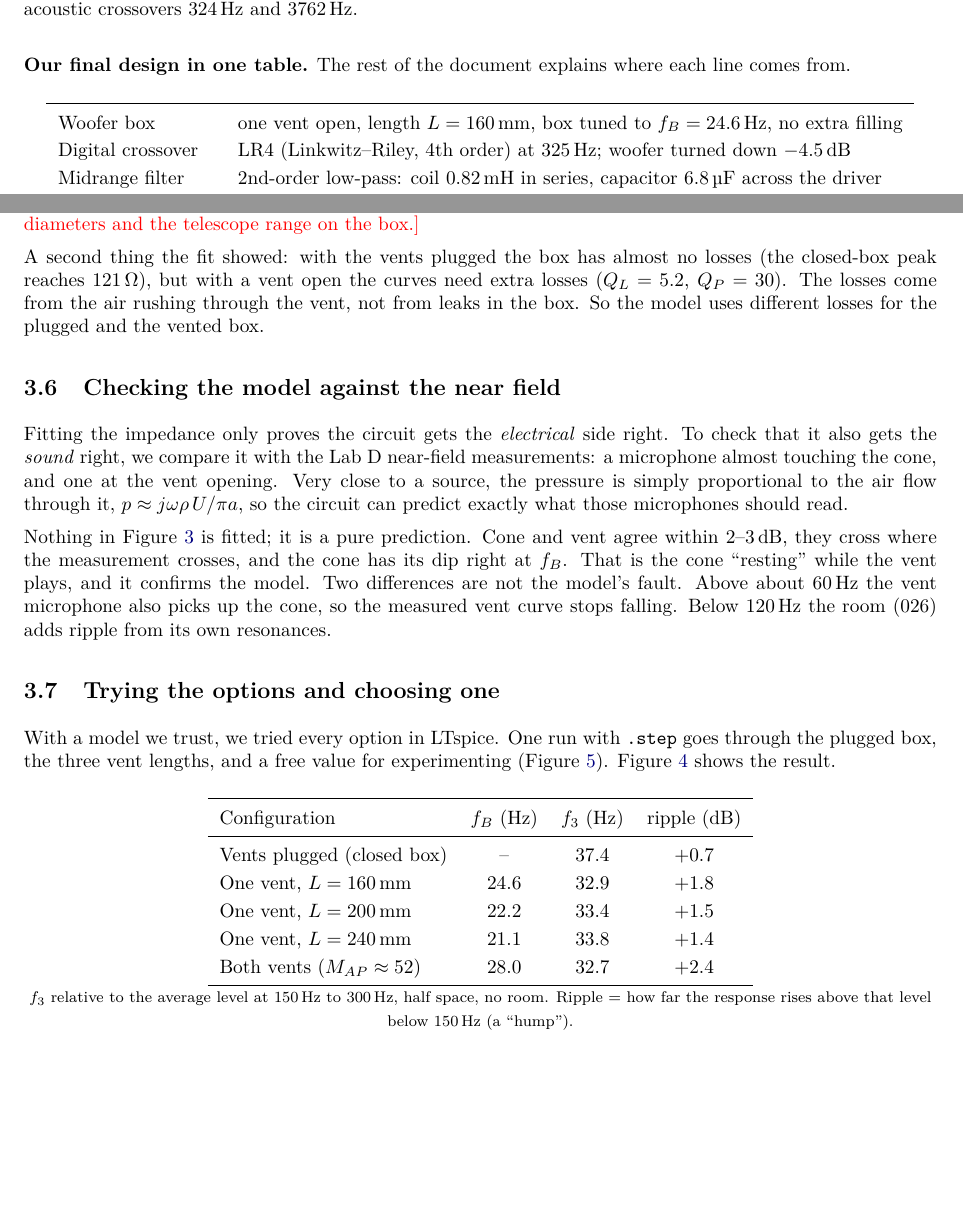
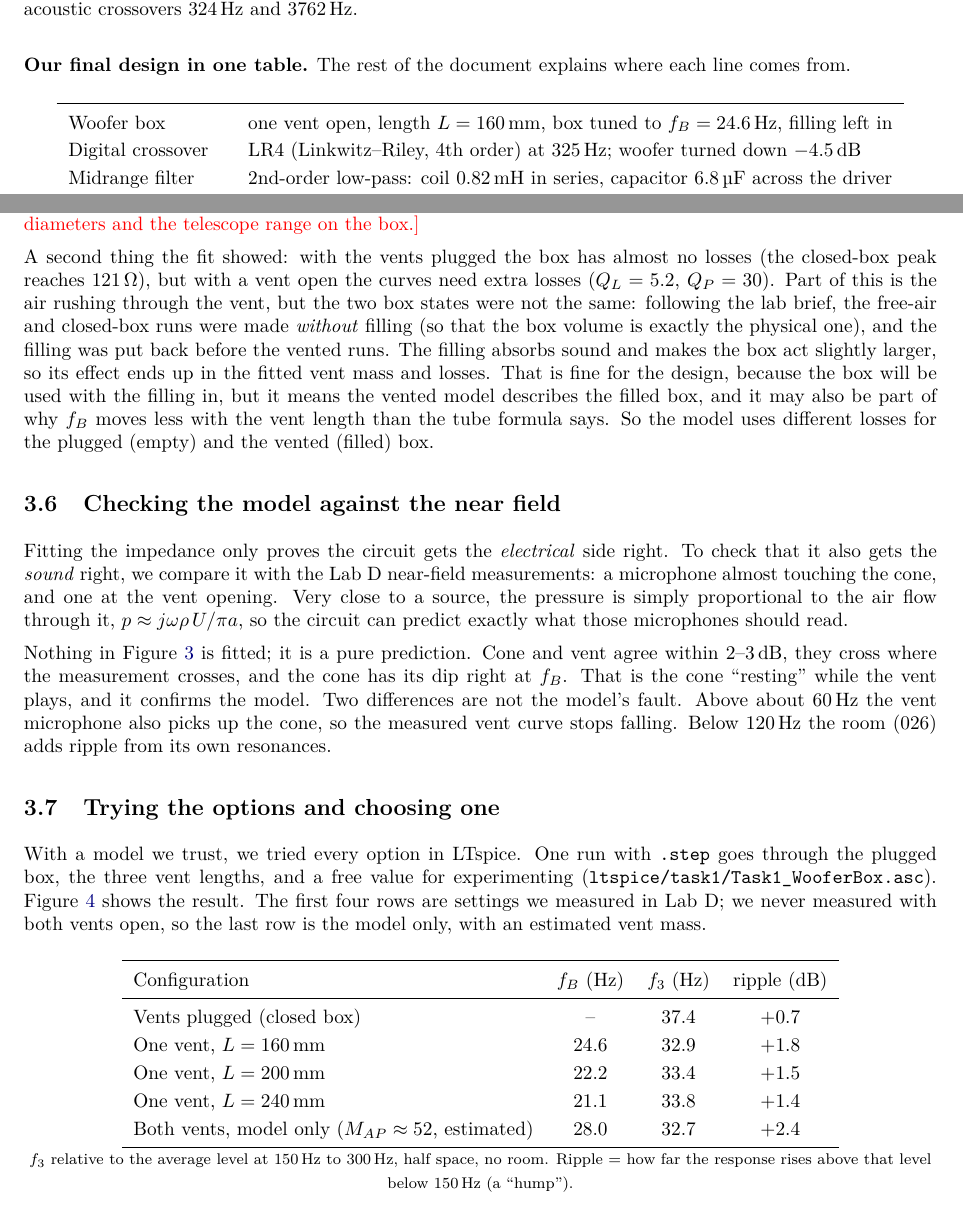
Before and after one commit to MadsRudolph/34870-electroacoustics-labs, a LaTeX document (Project/Final design/report/Project_report.tex): two parts of pages 4 and 8 of 22 before the commit and two parts of pages 4 and 10 of 24 after it, joined at a grey line, cut so that both start at the same text, the shorter picture padded with empty space. Compiled offline with pdfLaTeX.

Commit message:
Project: filling and both-vents corrections, simpler schematic notes
The Lab D brief has free air and closed box measured without filling and the
vented runs with it, so the report now says the fitted vent mass and losses
describe the filled box. Both vents open was never measured and is marked as
model only. The notes on the two LTspice schematics are shorter and no longer
mention the course template.

```diff
--- a/Project/Final design/report/Project_report.tex
+++ b/Project/Final design/report/Project_report.tex
@@ -93,7 +93,7 @@ The project guide fixes \emph{how} each one is made (Figure~\ref{fig:xcircuit}):
 \begin{center}
 \begin{tabular}{ll}
 \toprule
-Woofer box & one vent open, length $L = \SI{160}{mm}$, box tuned to $f_B = \SI{\bfBA}{Hz}$, no extra filling \\
+Woofer box & one vent open, length $L = \SI{160}{mm}$, box tuned to $f_B = \SI{\bfBA}{Hz}$, filling left in \\
 Digital crossover & \xalignDig\ (Linkwitz--Riley, 4th order) at \SI{\xfcDig}{Hz}; woofer turned down \SI{\xgWoof}{dB} \\
 Midrange filter & 2nd-order low-pass: coil \xMidLa\ in series, capacitor \xMidCa\ across the driver \\
 Tweeter filter & 2nd-order high-pass: capacitor \xTwCa\ in series, coil \xTwLa\ across; \\
@@ -281,8 +281,14 @@ length the air actually sees, or that the inner tube is narrower than \SI{65}{mm
 
 A second thing the fit showed: with the vents plugged the box has almost no losses (the closed-box
 peak reaches \SI{121}{\ohm}), but with a vent open the curves need extra losses
-($Q_L = \bQL$, $Q_P = \bQP$). The losses come from the air rushing through the vent, not from leaks in
-the box. So the model uses different losses for the plugged and the vented box.
+($Q_L = \bQL$, $Q_P = \bQP$). Part of this is the air rushing through the vent, but the two box states
+were not the same: following the lab brief, the free-air and closed-box runs were made \emph{without}
+filling (so that the box volume is exactly the physical one), and the filling was put back before the
+vented runs. The filling absorbs sound and makes the box act slightly larger, so its effect ends up in
+the fitted vent mass and losses. That is fine for the design, because the box will be used with the
+filling in, but it means the vented model describes the filled box, and it may also be part of why
+$f_B$ moves less with the vent length than the tube formula says. So the model uses different losses
+for the plugged (empty) and the vented (filled) box.
 
 \subsection{Checking the model against the near field}
 Fitting the impedance only proves the circuit gets the \emph{electrical} side right. To check that
@@ -307,7 +313,9 @@ predicted by the circuit (dashed), for the three vent lengths. Predicted, not fi
 \subsection{Trying the options and choosing one}
 With a model we trust, we tried every option in LTspice. One run with \file{.step} goes through the
 plugged box, the three vent lengths, and a free value for experimenting
-(Figure~\ref{fig:task1sch}). Figure~\ref{fig:tuning} shows the result.
+(\file{ltspice/task1/Task1_WooferBox.asc}). Figure~\ref{fig:tuning} shows the result. The first four
+rows are settings we measured in Lab D; we never measured with both vents open, so the last row is
+the model only, with an estimated vent mass.
 
 \begin{center}
 \begin{tabular}{lccc}
@@ -318,7 +326,7 @@ Vents plugged (closed box) & -- & \bfthreeCl & \brippleCl \\
 One vent, $L = \SI{160}{mm}$ & \bfBA & \bfthreeA & \brippleA \\
 One vent, $L = \SI{200}{mm}$ & \bfBB & \bfthreeB & \brippleB \\
 One vent, $L = \SI{240}{mm}$ & \bfBC & \bfthreeC & \brippleC \\
-Both vents ($M_{AP} \approx 52$) & 28.0 & 32.7 & +2.4 \\
+Both vents, model only ($M_{AP} \approx 52$, estimated) & 28.0 & 32.7 & +2.4 \\
 \bottomrule
 \end{tabular}\\[2pt]
 {\footnotesize $f_3$ relative to the average level at \SIrange{150}{300}{Hz}, half space, no room. Ripple = how far the response rises above that level below \SI{150}{Hz} (a ``hump'').}
```
Also changed, not shown: Project/Final design/ltspice/preview/System_D_course.png, Project/Final design/ltspice/task1/preview/Woofer_Vented_L160.png, Project/Final design/report/Project_report.pdf, Project/Final design/report/Project_report.tex (11 more changed lines), 5 other files.
